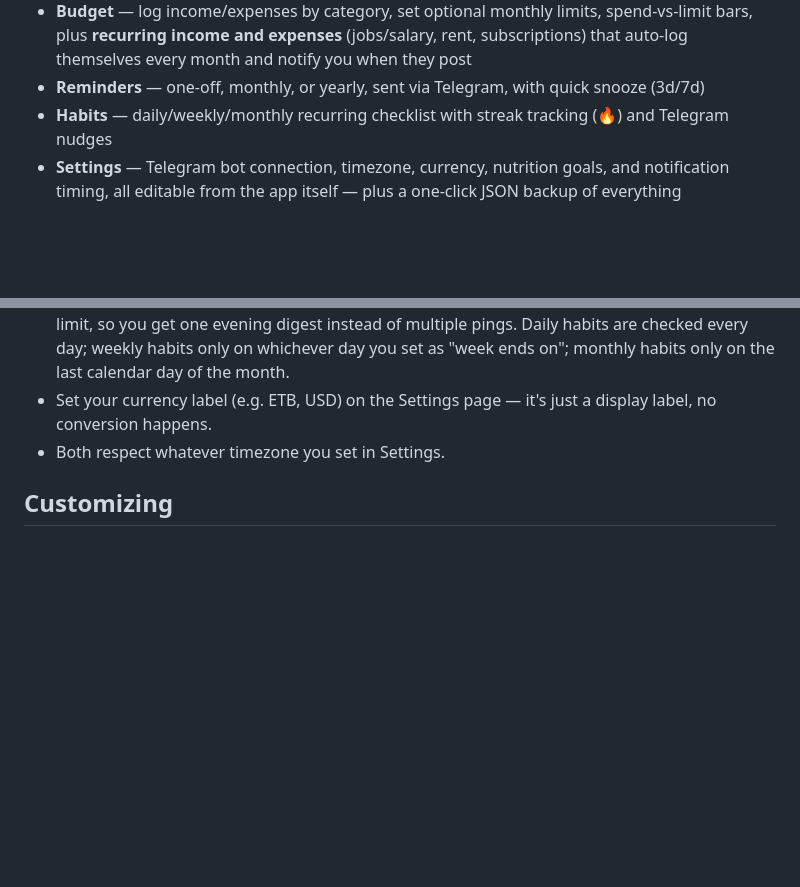
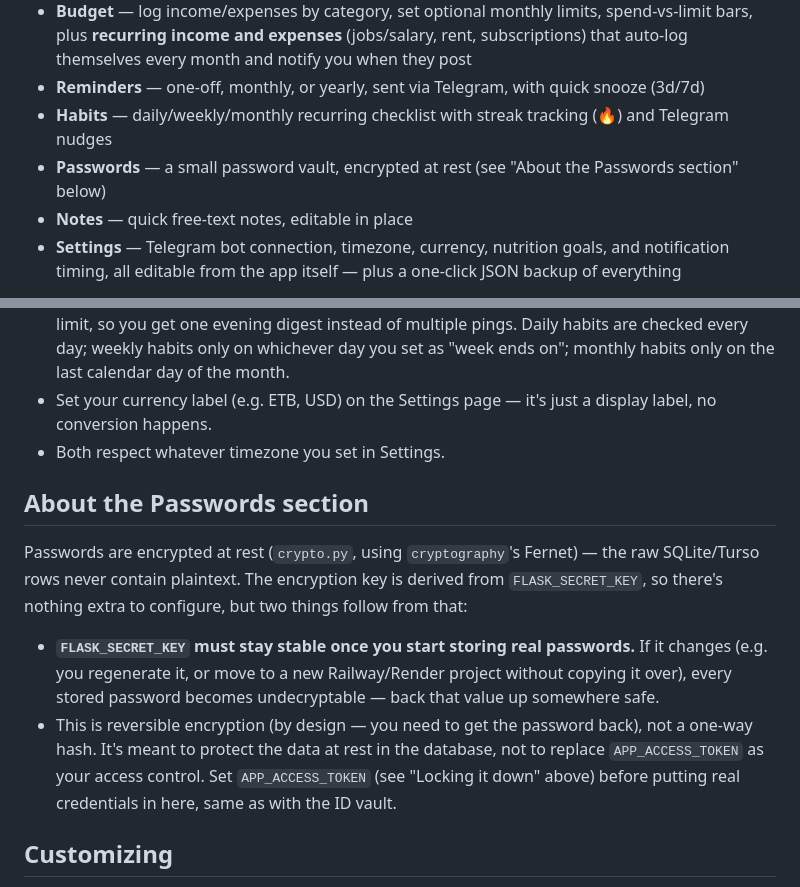
Before and after one commit to zementaye/lifehub, a Markdown page: README.md, 2 parts joined by grey strips. Drawn GitHub-style; blank space fills up the shorter version.

```diff
--- a/README.md
+++ b/README.md
@@ -16,6 +16,8 @@ that needs to reach you (reminders, unfinished habits).
   themselves every month and notify you when they post
 - **Reminders** — one-off, monthly, or yearly, sent via Telegram, with quick snooze (3d/7d)
 - **Habits** — daily/weekly/monthly recurring checklist with streak tracking (🔥) and Telegram nudges
+- **Passwords** — a small password vault, encrypted at rest (see "About the Passwords section" below)
+- **Notes** — quick free-text notes, editable in place
 - **Settings** — Telegram bot connection, timezone, currency, nutrition goals, and notification
   timing, all editable from the app itself — plus a one-click JSON backup of everything
 
@@ -113,6 +115,20 @@ just as simple to use day-to-day.
   no conversion happens.
 - Both respect whatever timezone you set in Settings.
 
+## About the Passwords section
+
+Passwords are encrypted at rest (`crypto.py`, using `cryptography`'s Fernet) — the raw
+SQLite/Turso rows never contain plaintext. The encryption key is derived from
+`FLASK_SECRET_KEY`, so there's nothing extra to configure, but two things follow from that:
+
+- **`FLASK_SECRET_KEY` must stay stable once you start storing real passwords.** If it
+  changes (e.g. you regenerate it, or move to a new Railway/Render project without copying
+  it over), every stored password becomes undecryptable — back that value up somewhere safe.
+- This is reversible encryption (by design — you need to get the password back), not a
+  one-way hash. It's meant to protect the data at rest in the database, not to replace
+  `APP_ACCESS_TOKEN` as your access control. Set `APP_ACCESS_TOKEN` (see "Locking it down"
+  above) before putting real credentials in here, same as with the ID vault.
+
 ## Customizing
 
 - Add more session types: edit the `<select>` options in `templates/health.html`.
```
